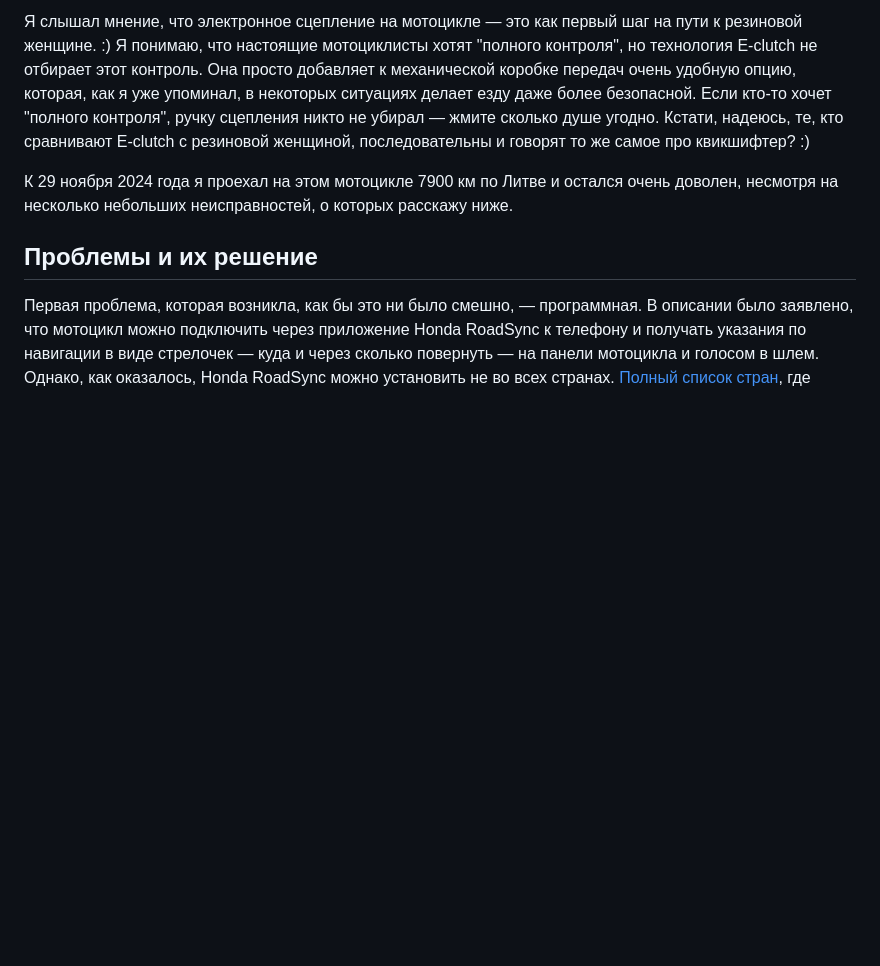
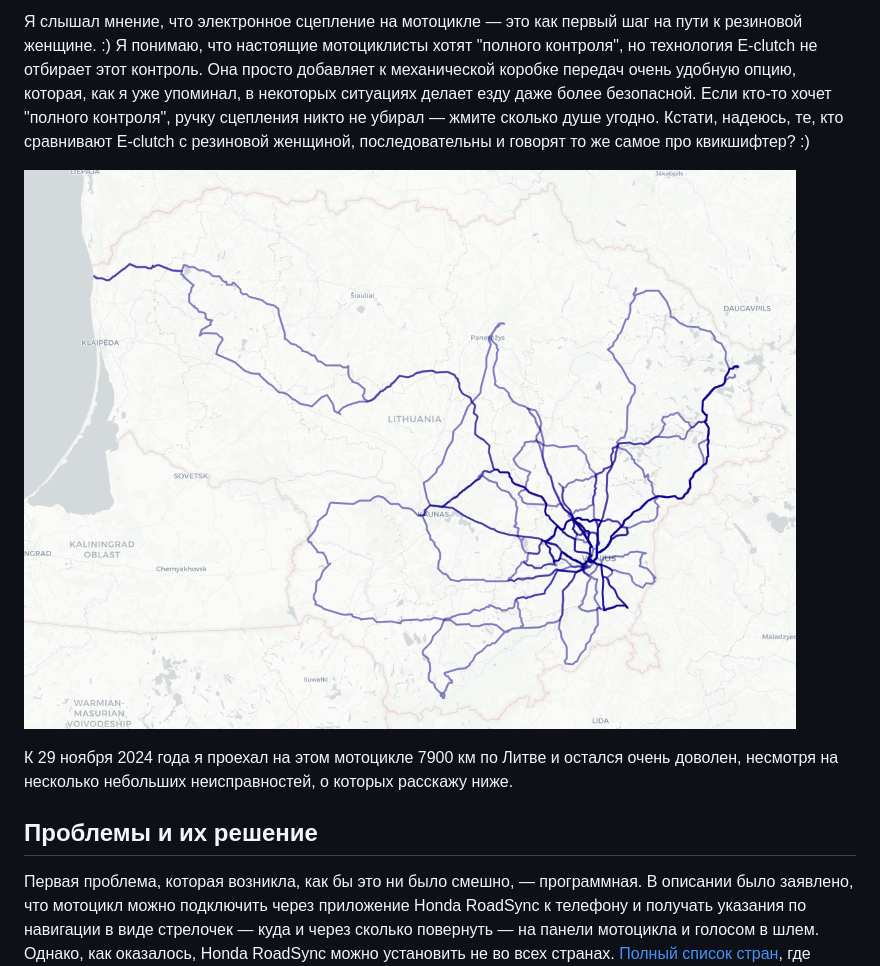
Before and after one commit to dimchansky/dimchansky.github.io, a Markdown page: posts/2025-01-04-honda-cb650r-review.markdown, the part around the change. Rendered like a GitHub page; pictures changed too: images/2025-01-04-journey-map.png (added); blank space fills up the shorter version.

Commit message:
add journey map

```diff
--- a/posts/2025-01-04-honda-cb650r-review.markdown
+++ b/posts/2025-01-04-honda-cb650r-review.markdown
@@ -294,6 +294,8 @@ MT-07 оснащена двухцилиндровым рядным двигат
 
 Я слышал мнение, что электронное сцепление на мотоцикле — это как первый шаг на пути к резиновой женщине. :) Я понимаю, что настоящие мотоциклисты хотят "полного контроля", но технология E-clutch не отбирает этот контроль. Она просто добавляет к механической коробке передач очень удобную опцию, которая, как я уже упоминал, в некоторых ситуациях делает езду даже более безопасной. Если кто-то хочет "полного контроля", ручку сцепления никто не убирал — жмите сколько душе угодно. Кстати, надеюсь, те, кто сравнивают E-clutch с резиновой женщиной, последовательны и говорят то же самое про квикшифтер? :)
 
+![Карта моих поездок](/images/2025-01-04-journey-map.png)
+
 К 29 ноября 2024 года я проехал на этом мотоцикле 7900 км по Литве и остался очень доволен, несмотря на несколько небольших неисправностей, о которых расскажу ниже.
 
 ## Проблемы и их решение
```
